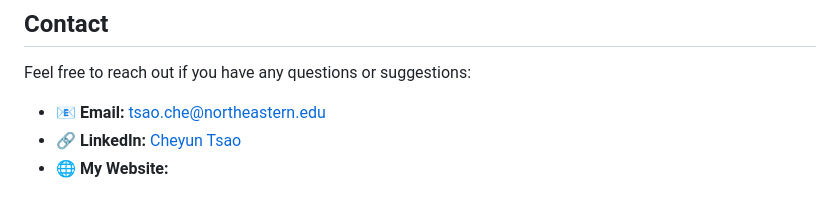
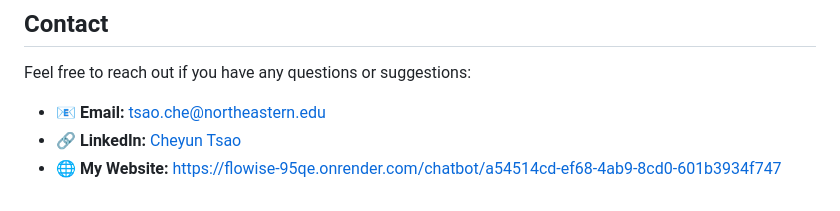
Before and after one commit to kevintsao14/My-Home-Page, a Markdown page: README.md, the part around the change. GitHub-like rendering.

Commit message:
readme fix linkedin link and added temp website url

```diff
--- a/README.md
+++ b/README.md
@@ -72,5 +72,5 @@ This project transforms a traditional personal website into an interactive exper
 Feel free to reach out if you have any questions or suggestions:
 
 - 📧 **Email:** [tsao.che@northeastern.edu](mailto:tsao.che@northeastern.edu)
-- 🔗 **LinkedIn:** [Cheyun Tsao](https://www.linkedin.com/in/che-yun-tsao)
-- 🌐 **My Website:**
+- 🔗 **LinkedIn:** [Cheyun Tsao](https://www.linkedin.com/in/cheyun-tsao)
+- 🌐 **My Website:** https://flowise-95qe.onrender.com/chatbot/a54514cd-ef68-4ab9-8cd0-601b3934f747
```
